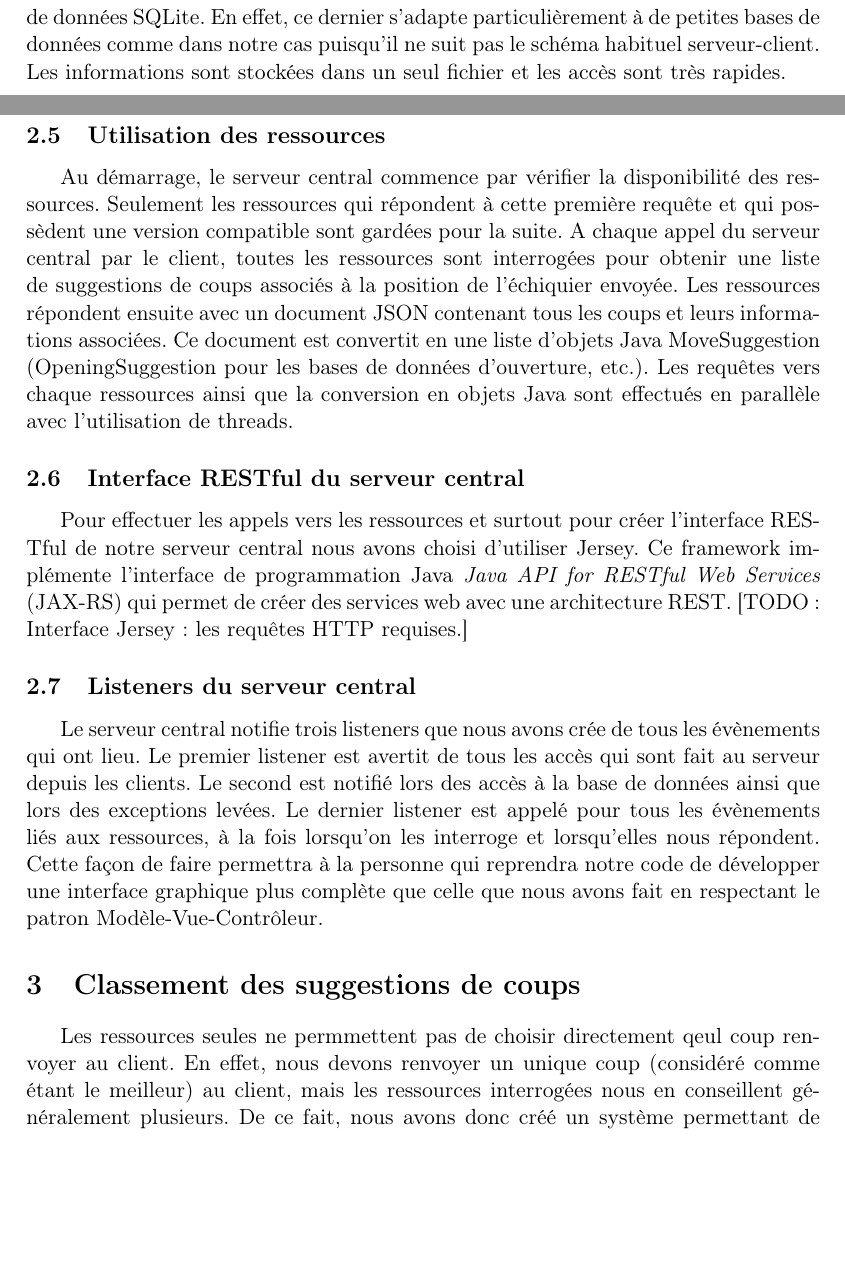
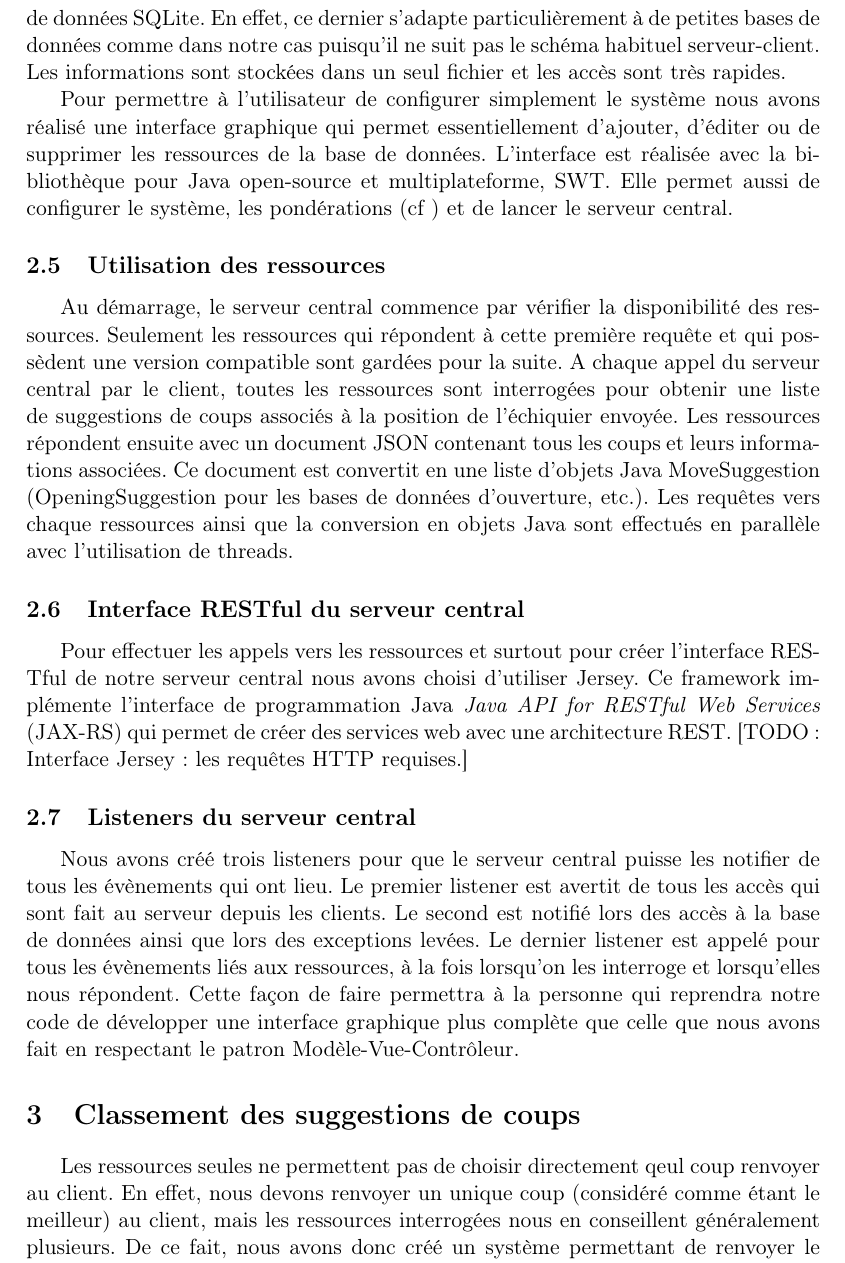
Before and after one commit to pchaigno/chess-service, a LaTeX paper (Documentations/rapport.tex): two parts of pages 1 and 3 of 4 before the commit and part of page 3 of 5 after it, the two joined at a grey line, cut so that both start at the same text, the shorter picture padded with empty space. Compiled offline with LaTeX, dvips and Ghostscript; the source files are stored in an older character set and shown here as Unicode.

Commit message:
GUI paragraph added.

```diff
--- a/Documentations/rapport.tex
+++ b/Documentations/rapport.tex
@@ -76,7 +77,7 @@ Pour chaque ressource, seulement quelques informations doivent être enregistré
 
 Pour réaliser cette base de données nous avons choisi d'utiliser le moteur de bases de données SQLite. En effet, ce dernier s'adapte particulièrement à de petites bases de données comme dans notre cas puisqu'il ne suit pas le schéma habituel serveur-client. Les informations sont stockées dans un seul fichier et les accès sont très rapides.
 
-
+Pour permettre à l'utilisateur de configurer simplement le système nous avons réalisé une interface graphique qui permet essentiellement d'ajouter, d'éditer ou de supprimer les ressources de la base de données. L'interface est réalisée avec la bibliothèque pour Java open-source et multiplateforme, SWT. Elle permet aussi de configurer le système, les pondérations (cf \label{TODO}) et de lancer le serveur central.
 
 \subsection{Utilisation des ressources}
 Au démarrage, le serveur central commence par vérifier la disponibilité des ressources. Seulement les ressources qui répondent à cette première requête et qui possèdent une version compatible sont gardées pour la suite.
@@ -88,13 +89,13 @@ Pour effectuer les appels vers les ressources et surtout pour créer l'interface
 [TODO: Interface Jersey : les requêtes HTTP requises.]
 
 \subsection{Listeners du serveur central}
-Le serveur central notifie trois listeners que nous avons crée de tous les évènements qui ont lieu. Le premier listener est avertit de tous les accès qui sont fait au serveur depuis les clients. Le second est notifié lors des accès à la base de données ainsi que lors des exceptions levées. Le dernier listener est appelé pour tous les évènements liés aux ressources, à la fois lorsqu'on les interroge et lorsqu'elles nous répondent.
+Nous avons créé trois listeners pour que le serveur central puisse les notifier de tous les évènements qui ont lieu. Le premier listener est avertit de tous les accès qui sont fait au serveur depuis les clients. Le second est notifié lors des accès à la base de données ainsi que lors des exceptions levées. Le dernier listener est appelé pour tous les évènements liés aux ressources, à la fois lorsqu'on les interroge et lorsqu'elles nous répondent.
 Cette façon de faire permettra à la personne qui reprendra notre code de développer une interface graphique plus complète que celle que nous avons fait en respectant le patron Modèle-Vue-Contrôleur.
 
 
 \section{Classement des suggestions de coups}
 
-	Les ressources seules ne permmettent pas de choisir directement qeul coup renvoyer au client. En effet, nous devons renvoyer un unique coup (considéré comme étant le meilleur) au client, mais les ressources interrogées nous en conseillent généralement plusieurs.
+	Les ressources seules ne permettent pas de choisir directement qeul coup renvoyer au client. En effet, nous devons renvoyer un unique coup (considéré comme étant le meilleur) au client, mais les ressources interrogées nous en conseillent généralement plusieurs.
 De ce fait, nous avons donc créé un système permettant de renvoyer le meilleur coup (ou du moins considéré comme tel) au client, en tenant compte des informations renvoyées par les ressources, tout en tenant compte des parties précédemment jouées.
 
 \subsection{Calcul d'un score}
```
Also changed, not shown: Documentations/rapport.tex (3 more changed lines).
